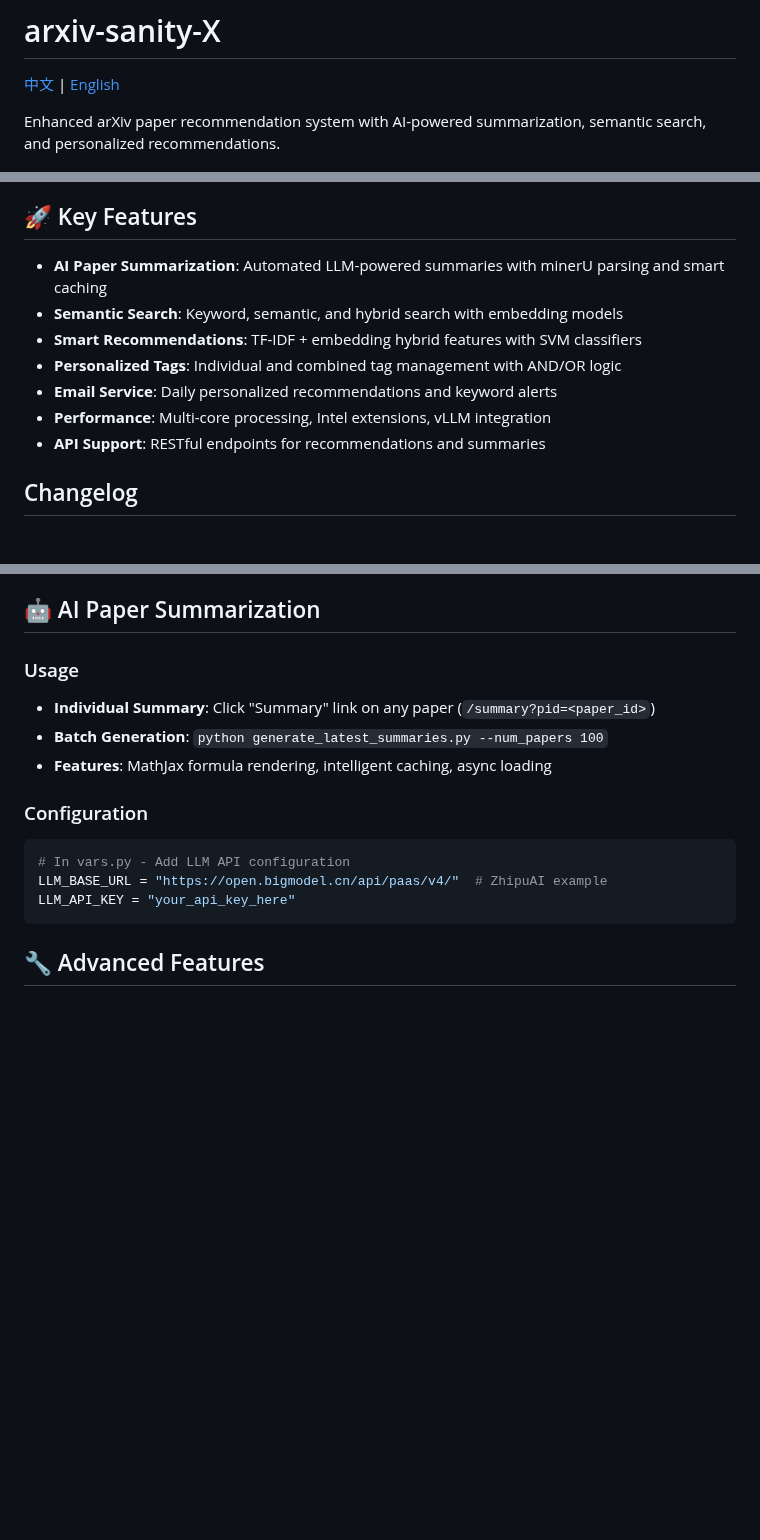
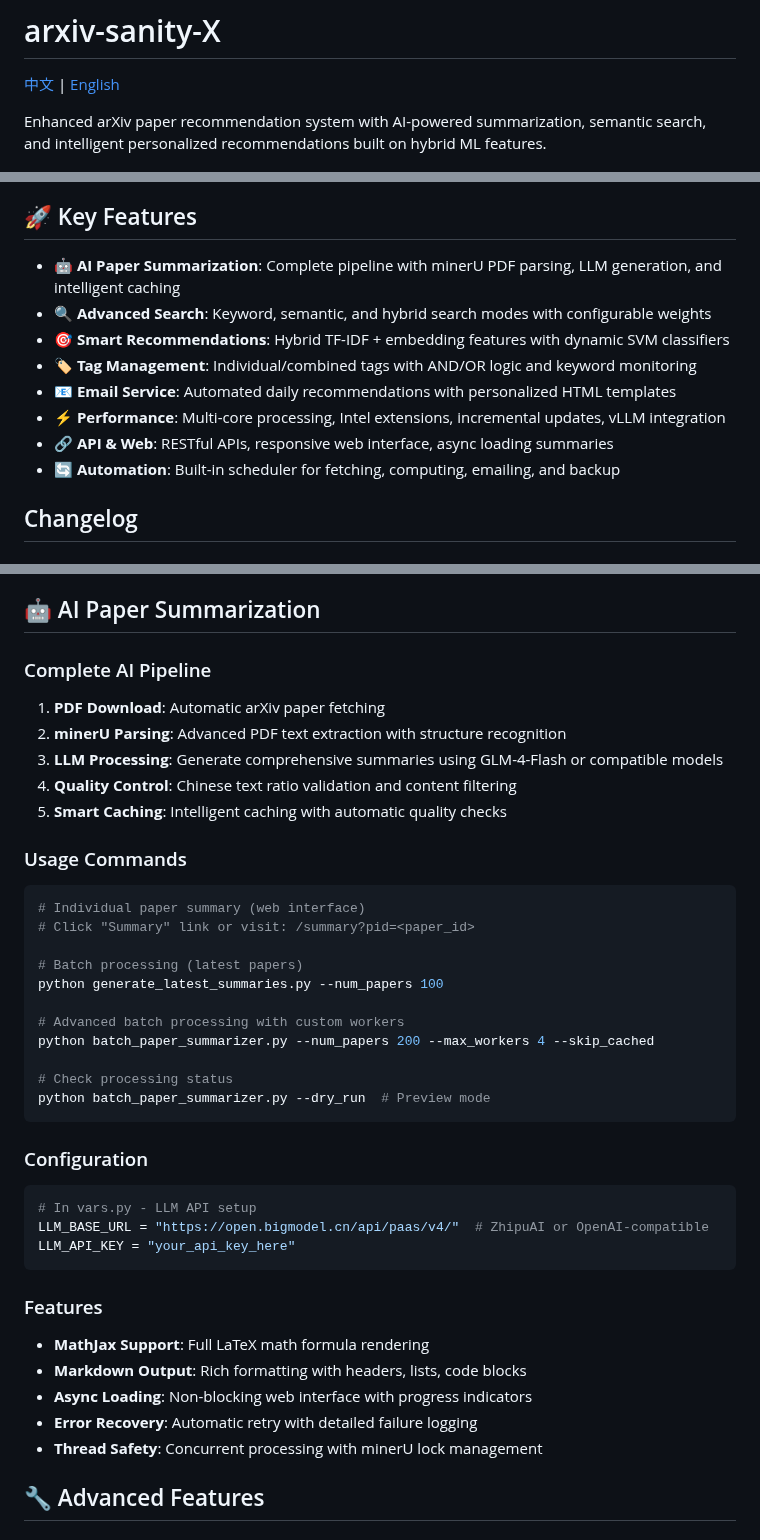
Before and after one commit to xihuai18/arxiv-sanity-x, a Markdown page: README.md, 3 parts joined by grey strips. Drawn GitHub-style; blank space fills up the shorter version.

Commit message:
feat: 更新 README 和 README_CN，增强功能描述和使用说明

````diff
--- a/README.md
+++ b/README.md
@@ -3,19 +3,21 @@
 
 [中文](README_CN.md) | [English](README.md)
 
-Enhanced arXiv paper recommendation system with AI-powered summarization, semantic search, and personalized recommendations.
+Enhanced arXiv paper recommendation system with AI-powered summarization, semantic search, and intelligent personalized recommendations built on hybrid ML features.
 
 ![Screenshot](arxiv-sanity-x.png)
 
 ## 🚀 Key Features
 
-- **AI Paper Summarization**: Automated LLM-powered summaries with minerU parsing and smart caching
-- **Semantic Search**: Keyword, semantic, and hybrid search with embedding models
-- **Smart Recommendations**: TF-IDF + embedding hybrid features with SVM classifiers
-- **Personalized Tags**: Individual and combined tag management with AND/OR logic
-- **Email Service**: Daily personalized recommendations and keyword alerts
-- **Performance**: Multi-core processing, Intel extensions, vLLM integration
-- **API Support**: RESTful endpoints for recommendations and summaries
+- **🤖 AI Paper Summarization**: Complete pipeline with minerU PDF parsing, LLM generation, and intelligent caching
+- **🔍 Advanced Search**: Keyword, semantic, and hybrid search modes with configurable weights
+- **🎯 Smart Recommendations**: Hybrid TF-IDF + embedding features with dynamic SVM classifiers
+- **🏷️ Tag Management**: Individual/combined tags with AND/OR logic and keyword monitoring
+- **📧 Email Service**: Automated daily recommendations with personalized HTML templates
+- **⚡ Performance**: Multi-core processing, Intel extensions, incremental updates, vLLM integration
+- **🔗 API & Web**: RESTful APIs, responsive web interface, async loading summaries
+- **🔄 Automation**: Built-in scheduler for fetching, computing, emailing, and backup
+
 
 ##  Changelog
 
@@ -232,17 +234,41 @@ Configure email in profile for daily tag-based recommendations and keyword alert
 
 ## 🤖 AI Paper Summarization
 
-### Usage
-- **Individual Summary**: Click "Summary" link on any paper (`/summary?pid=<paper_id>`)
-- **Batch Generation**: `python generate_latest_summaries.py --num_papers 100`
-- **Features**: MathJax formula rendering, intelligent caching, async loading
+### Complete AI Pipeline
+1. **PDF Download**: Automatic arXiv paper fetching
+2. **minerU Parsing**: Advanced PDF text extraction with structure recognition
+3. **LLM Processing**: Generate comprehensive summaries using GLM-4-Flash or compatible models
+4. **Quality Control**: Chinese text ratio validation and content filtering
+5. **Smart Caching**: Intelligent caching with automatic quality checks
+
+### Usage Commands
+```bash
+# Individual paper summary (web interface)
+# Click "Summary" link or visit: /summary?pid=<paper_id>
+
+# Batch processing (latest papers)
+python generate_latest_summaries.py --num_papers 100
+
+# Advanced batch processing with custom workers
+python batch_paper_summarizer.py --num_papers 200 --max_workers 4 --skip_cached
+
+# Check processing status
+python batch_paper_summarizer.py --dry_run  # Preview mode
+```
 
 ### Configuration
 ```python
-# In vars.py - Add LLM API configuration
-LLM_BASE_URL = "https://open.bigmodel.cn/api/paas/v4/"  # ZhipuAI example
+# In vars.py - LLM API setup
+LLM_BASE_URL = "https://open.bigmodel.cn/api/paas/v4/"  # ZhipuAI or OpenAI-compatible
 LLM_API_KEY = "your_api_key_here"
 ```
+
+### Features
+- **MathJax Support**: Full LaTeX math formula rendering
+- **Markdown Output**: Rich formatting with headers, lists, code blocks
+- **Async Loading**: Non-blocking web interface with progress indicators
+- **Error Recovery**: Automatic retry with detailed failure logging
+- **Thread Safety**: Concurrent processing with minerU lock management
 
 ## 🔧 Advanced Features
 
````
Also changed, not shown: README_CN.md (+40 -14 lines).
